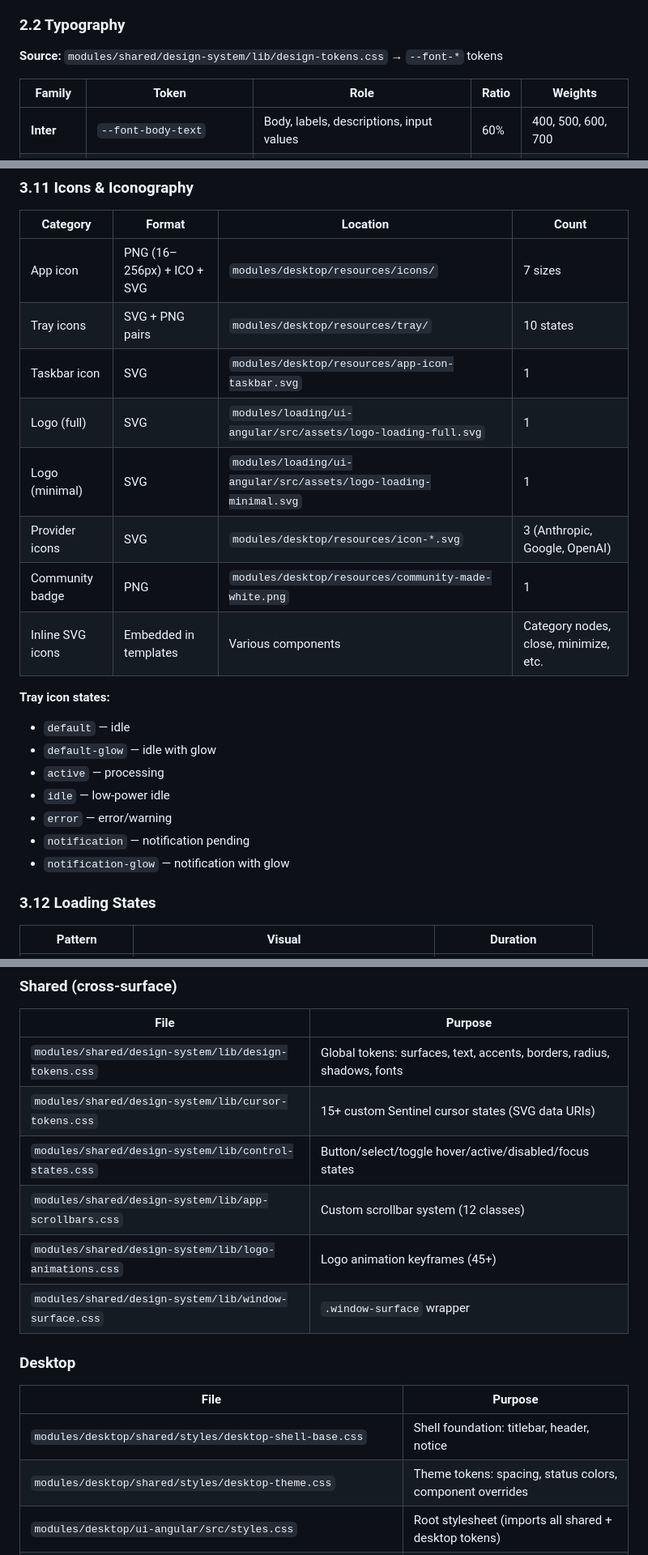
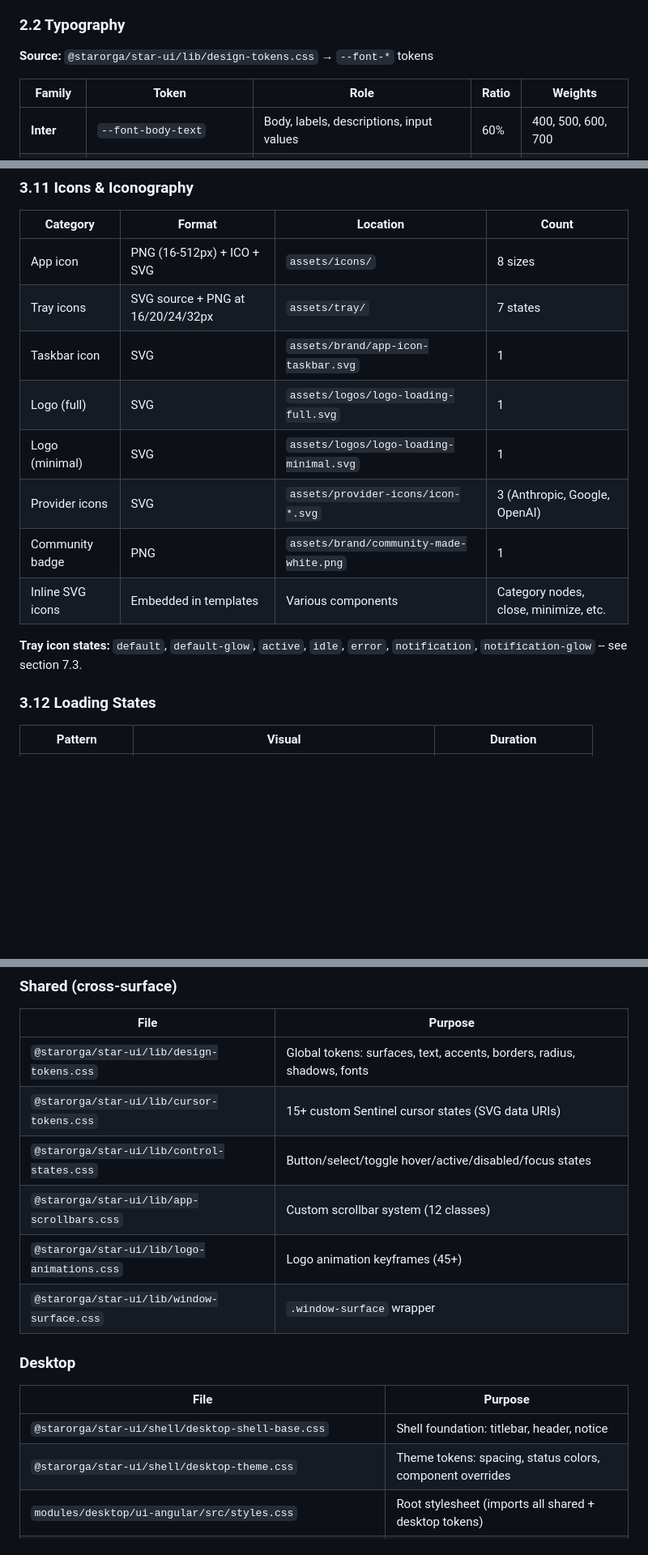
Before and after one commit to StarOrga/StarUI, a Markdown page: docs/DESIGN-SYSTEM.md, 3 parts joined by grey strips. Shown at 81% size. Rendered like a GitHub page; blank space fills up the shorter version.

```diff
--- a/docs/DESIGN-SYSTEM.md
+++ b/docs/DESIGN-SYSTEM.md
@@ -86,7 +86,7 @@ Foundations are the atomic building blocks. Full token values live in the [Style
 
 ### 2.2 Typography
 
-**Source:** `modules/shared/design-system/lib/design-tokens.css` → `--font-*` tokens
+**Source:** `@starorga/star-ui/lib/design-tokens.css` → `--font-*` tokens
 
 | Family | Token | Role | Ratio | Weights |
 |--------|-------|------|-------|---------|
@@ -400,23 +400,17 @@ Layout algorithm: [`verse-news-scatter-layout.md`](verse-news-scatter-layout.md)
 
 | Category | Format | Location | Count |
 |----------|--------|----------|-------|
-| App icon | PNG (16–256px) + ICO + SVG | `modules/desktop/resources/icons/` | 7 sizes |
-| Tray icons | SVG + PNG pairs | `modules/desktop/resources/tray/` | 10 states |
-| Taskbar icon | SVG | `modules/desktop/resources/app-icon-taskbar.svg` | 1 |
-| Logo (full) | SVG | `modules/loading/ui-angular/src/assets/logo-loading-full.svg` | 1 |
-| Logo (minimal) | SVG | `modules/loading/ui-angular/src/assets/logo-loading-minimal.svg` | 1 |
-| Provider icons | SVG | `modules/desktop/resources/icon-*.svg` | 3 (Anthropic, Google, OpenAI) |
-| Community badge | PNG | `modules/desktop/resources/community-made-white.png` | 1 |
+| App icon | PNG (16-512px) + ICO + SVG | `assets/icons/` | 8 sizes |
+| Tray icons | SVG source + PNG at 16/20/24/32px | `assets/tray/` | 7 states |
+| Taskbar icon | SVG | `assets/brand/app-icon-taskbar.svg` | 1 |
+| Logo (full) | SVG | `assets/logos/logo-loading-full.svg` | 1 |
+| Logo (minimal) | SVG | `assets/logos/logo-loading-minimal.svg` | 1 |
+| Provider icons | SVG | `assets/provider-icons/icon-*.svg` | 3 (Anthropic, Google, OpenAI) |
+| Community badge | PNG | `assets/brand/community-made-white.png` | 1 |
 | Inline SVG icons | Embedded in templates | Various components | Category nodes, close, minimize, etc. |
 
-**Tray icon states:**
-- `default` — idle
-- `default-glow` — idle with glow
-- `active` — processing
-- `idle` — low-power idle
-- `error` — error/warning
-- `notification` — notification pending
-- `notification-glow` — notification with glow
+**Tray icon states:** `default`, `default-glow`, `active`, `idle`, `error`,
+`notification`, `notification-glow` -- see section 7.3.
 
 ### 3.12 Loading States
 
@@ -736,19 +744,19 @@ Components that are needed but don't exist as reusable, documented elements:
 
 | File | Purpose |
 |------|---------|
-| `modules/shared/design-system/lib/design-tokens.css` | Global tokens: surfaces, text, accents, borders, radius, shadows, fonts |
-| `modules/shared/design-system/lib/cursor-tokens.css` | 15+ custom Sentinel cursor states (SVG data URIs) |
-| `modules/shared/design-system/lib/control-states.css` | Button/select/toggle hover/active/disabled/focus states |
-| `modules/shared/design-system/lib/app-scrollbars.css` | Custom scrollbar system (12 classes) |
-| `modules/shared/design-system/lib/logo-animations.css` | Logo animation keyframes (45+) |
-| `modules/shared/design-system/lib/window-surface.css` | `.window-surface` wrapper |
+| `@starorga/star-ui/lib/design-tokens.css` | Global tokens: surfaces, text, accents, borders, radius, shadows, fonts |
+| `@starorga/star-ui/lib/cursor-tokens.css` | 15+ custom Sentinel cursor states (SVG data URIs) |
+| `@starorga/star-ui/lib/control-states.css` | Button/select/toggle hover/active/disabled/focus states |
+| `@starorga/star-ui/lib/app-scrollbars.css` | Custom scrollbar system (12 classes) |
+| `@starorga/star-ui/lib/logo-animations.css` | Logo animation keyframes (45+) |
+| `@starorga/star-ui/lib/window-surface.css` | `.window-surface` wrapper |
 
 ### Desktop
 
 | File | Purpose |
 |------|---------|
-| `modules/desktop/shared/styles/desktop-shell-base.css` | Shell foundation: titlebar, header, notice |
-| `modules/desktop/shared/styles/desktop-theme.css` | Theme tokens: spacing, status colors, component overrides |
+| `@starorga/star-ui/shell/desktop-shell-base.css` | Shell foundation: titlebar, header, notice |
+| `@starorga/star-ui/shell/desktop-theme.css` | Theme tokens: spacing, status colors, component overrides |
 | `modules/desktop/ui-angular/src/styles.css` | Root stylesheet (imports all shared + desktop tokens) |
 | `modules/desktop/ui-angular/src/app/spatial-nav.css` | Spatial navigation styling (6 zone colors) |
 | `modules/desktop/ui-angular/src/app/settings-cloud-compass.component.scss` | Cloud Compass: nebula, atmosphere, scanlines, panels |
```
Also changed, not shown: other parts of docs/DESIGN-SYSTEM.md (+42 -28 lines), docs/STYLEGUIDE.md (+68 -55 lines).
